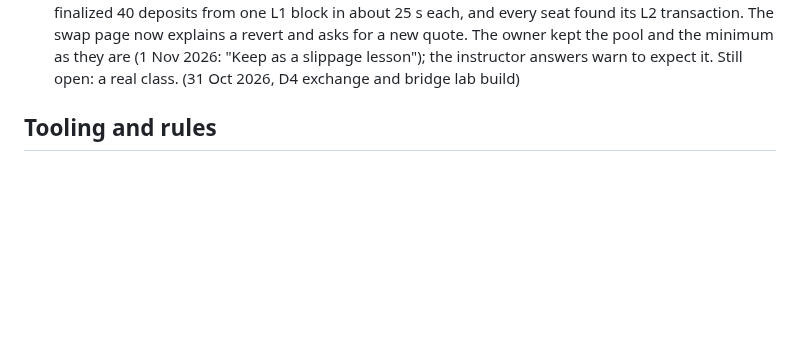
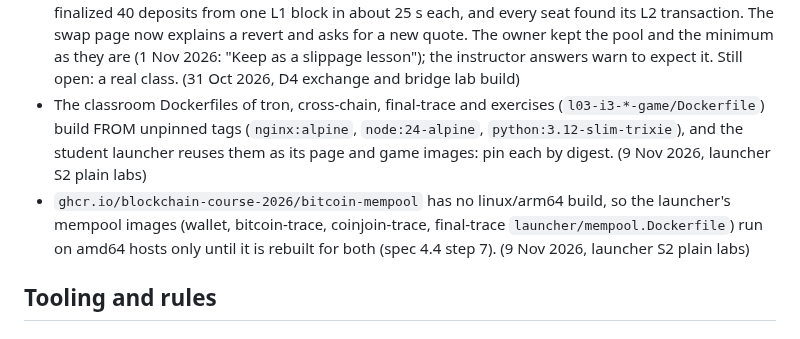
Before and after one commit to astevegreen/blockchain-technology-course, a Markdown page: docs/follow-ups.md, the part around the change. Drawn GitHub-style; blank space fills up the shorter version.

Commit message:
Follow-ups: unpinned classroom page bases; the mempool image lacks arm64
Both affect the launcher images S2 added; neither is S2's to fix.

Requested: "Plan for an orchestration session to spin up multiple child sessions of appropriate model and effort to get it done more expediently"

Co-Authored-By: Claude Opus 5.5 <noreply@anthropic.com>

```diff
--- a/docs/follow-ups.md
+++ b/docs/follow-ups.md
@@ -41,6 +41,12 @@ slide index), which is never listed here.
   for a new quote. The owner kept the pool and the minimum as they are (1 Nov 2026: "Keep as a slippage
   lesson"); the instructor answers warn to expect it. Still open: a real class. (31 Oct 2026, D4 exchange and
   bridge lab build)
+- The classroom Dockerfiles of tron, cross-chain, final-trace and exercises (`l03-i3-*-game/Dockerfile`) build FROM
+  unpinned tags (`nginx:alpine`, `node:24-alpine`, `python:3.12-slim-trixie`), and the student launcher reuses them as
+  its page and game images: pin each by digest. (9 Nov 2026, launcher S2 plain labs)
+- `ghcr.io/blockchain-course-2026/bitcoin-mempool` has no linux/arm64 build, so the launcher's mempool images (wallet,
+  bitcoin-trace, coinjoin-trace, final-trace `launcher/mempool.Dockerfile`) run on amd64 hosts only until it is rebuilt
+  for both (spec 4.4 step 7). (9 Nov 2026, launcher S2 plain labs)
 
 ## Tooling and rules
 
```
